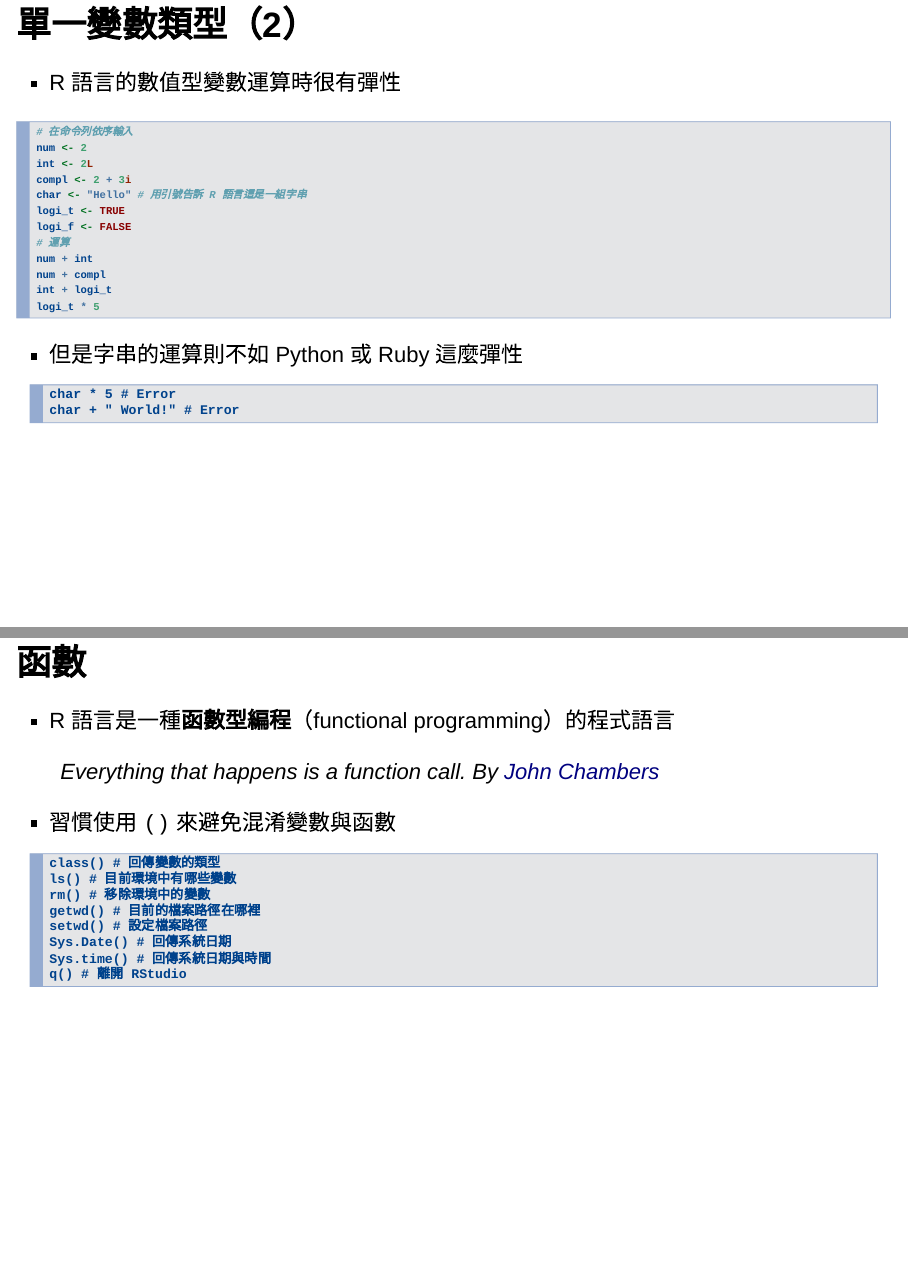
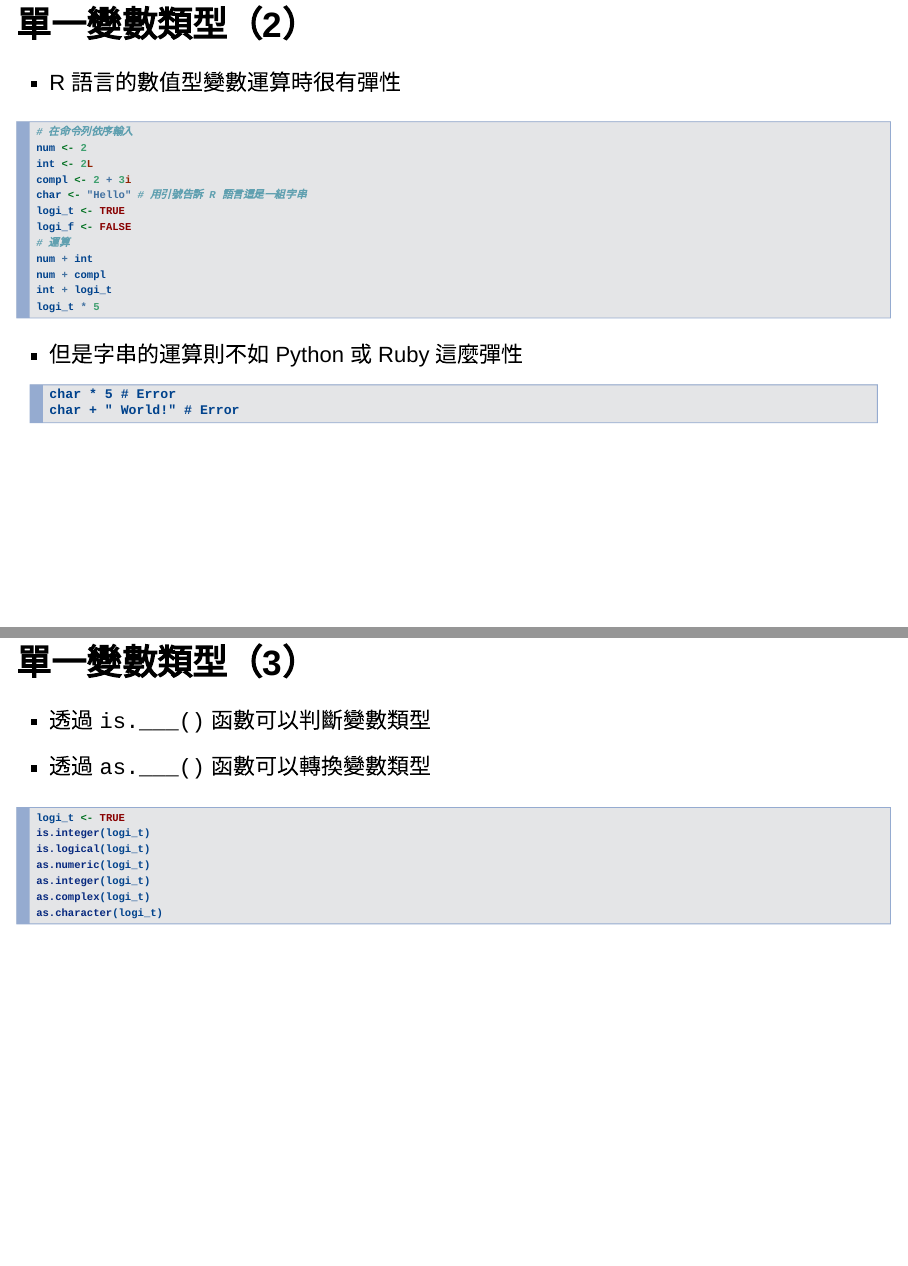
Before and after one commit to yaojenkuo/r_programming, an R Markdown document (ch2.Rmd): pages 6 and 7 of 8 before the commit and pages 6 and 7 of 9 after it, joined at a grey line. Rendered offline with R 4.5, knitr and Pandoc, with nearby package versions.

Commit message:
added variable type conversion

````diff
--- a/ch2.Rmd
+++ b/ch2.Rmd
@@ -105,6 +105,21 @@ char * 5 # Error
 char + " World!" # Error
 ```
 
+## 單一變數類型（3）
+
+- 透過 `is.___()` 函數可以判斷變數類型
+- 透過 `as.___()` 函數可以轉換變數類型
+
+```{r}
+logi_t <- TRUE
+is.integer(logi_t)
+is.logical(logi_t)
+as.numeric(logi_t)
+as.integer(logi_t)
+as.complex(logi_t)
+as.character(logi_t)
+```
+
 ## 函數
 
 - R 語言是一種**函數型編程**（functional programming）的程式語言
````
Also changed, not shown: ch2.html.
